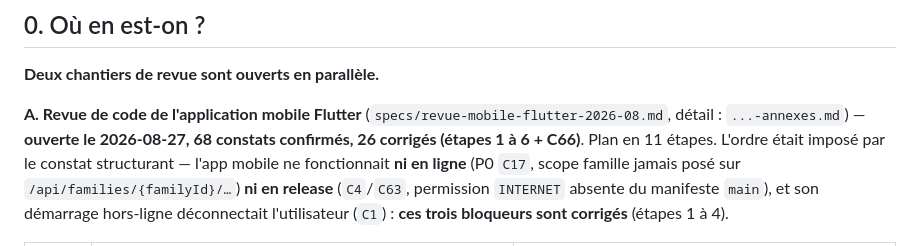
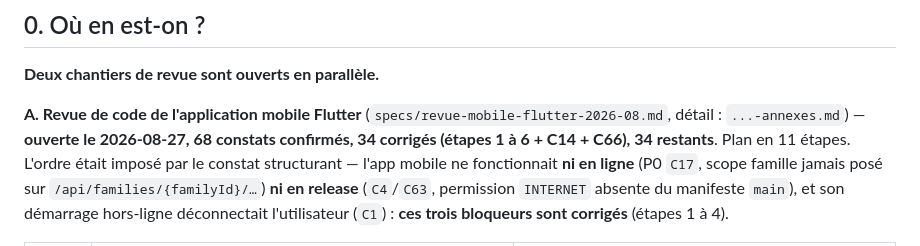
Before and after one commit to leblanc-simon/co-parent-planner, a Markdown page: PROGRESS.md, the part around the change. Drawn GitHub-style.

```diff
--- a/PROGRESS.md
+++ b/PROGRESS.md
@@ -16,7 +16,7 @@ Antérieur : **Lot 6 (Échanges temps réel) TERMINÉ** : backend (entités Exch
 **Deux chantiers de revue sont ouverts en parallèle.**
 
 **A. Revue de code de l'application mobile Flutter** (`specs/revue-mobile-flutter-2026-08.md`,
-détail : `...-annexes.md`) — **ouverte le 2026-08-27, 68 constats confirmés, 26 corrigés (étapes 1 à 6 + C66)**. Plan en
+détail : `...-annexes.md`) — **ouverte le 2026-08-27, 68 constats confirmés, 34 corrigés (étapes 1 à 6 + C14 + C66), 34 restants**. Plan en
 11 étapes. L'ordre était imposé par le constat structurant — l'app mobile ne fonctionnait **ni en
 ligne** (P0 `C17`, scope famille jamais posé sur `/api/families/{familyId}/…`) **ni en release**
 (`C4`/`C63`, permission `INTERNET` absente du manifeste `main`), et son démarrage hors-ligne
```
Also changed, not shown: specs/revue-mobile-flutter-2026-08.md (+3 -1 lines).
